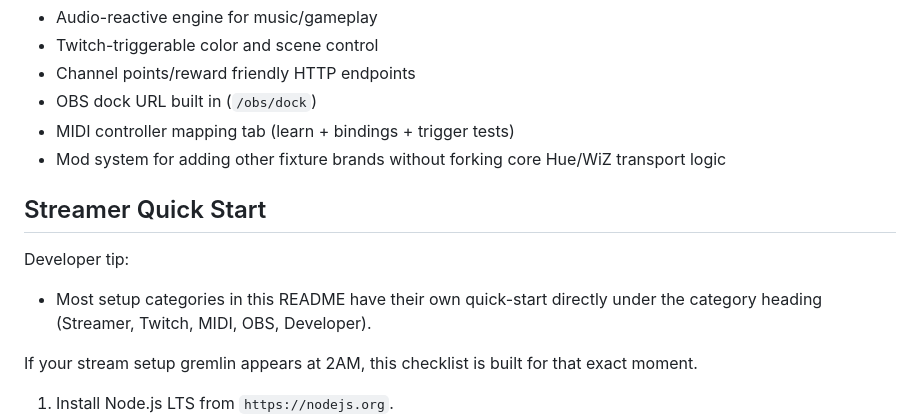
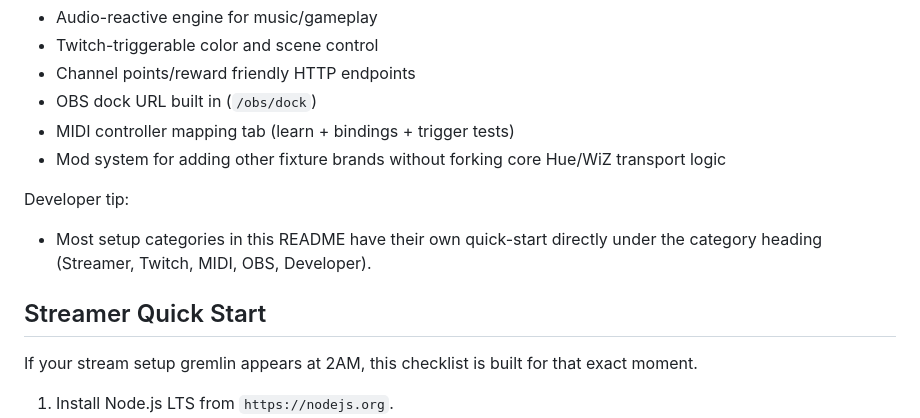
Before and after one commit to NameSRoby/ravelink-bridge, a Markdown page: README.md, the part around the change. GitHub-like rendering.

```diff
--- a/README.md
+++ b/README.md
@@ -25,9 +25,11 @@ RaveLink Bridge runs on your stream PC and turns live audio + chat actions into
 - MIDI controller mapping tab (learn + bindings + trigger tests)
 - Mod system for adding other fixture brands without forking core Hue/WiZ transport logic
 
-## Streamer Quick Start
 Developer tip:
 - Most setup categories in this README have their own quick-start directly under the category heading (Streamer, Twitch, MIDI, OBS, Developer).
+
+## Streamer Quick Start
+
 
 If your stream setup gremlin appears at 2AM, this checklist is built for that exact moment.
 
```
